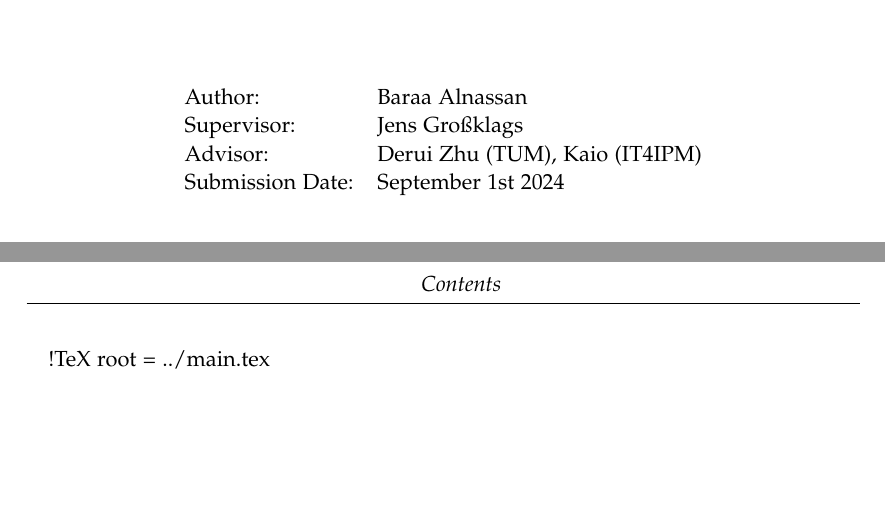
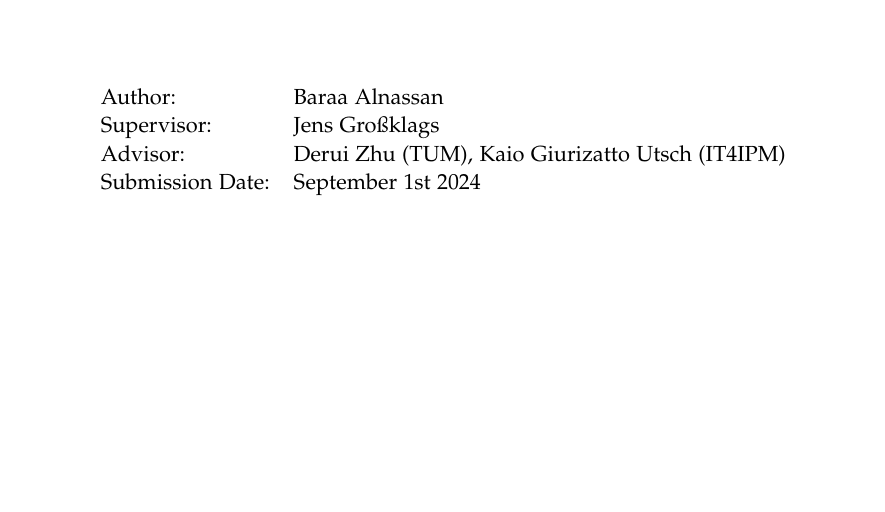
Before and after one commit to linuxUser10111/thesis, a LaTeX thesis (paper/main.tex, which reads paper/chapters/01_introduction.tex): two parts of pages 2 and 7 of 13 before the commit and part of page 2 of 12 after it, the two joined at a grey line, cut so that both start at the same text, the shorter picture padded with empty space. Compiled offline with pdfLaTeX.

Commit message:
added IT4IPM advisor

```diff
--- a/paper/chapters/01_introduction.tex
+++ b/paper/chapters/01_introduction.tex
@@ -1,4 +1,4 @@
-!TeX root = ../main.tex
+%!TeX root = ../main.tex
 % Add the above to each chapter to make compiling the PDF easier in some editors.
 
 \chapter{Introduction}\label{chapter:introduction}
--- a/paper/main.tex
+++ b/paper/main.tex
@@ -20,7 +20,7 @@
 \newcommand*{\getAuthor}{Baraa Alnassan}
 \newcommand*{\getDoctype}{Bachelor's Thesis}
 \newcommand*{\getSupervisor}{Jens Großklags}
-\newcommand*{\getAdvisor}{Derui Zhu (TUM), Kaio (IT4IPM)}
+\newcommand*{\getAdvisor}{Derui Zhu (TUM), Kaio Giurizatto Utsch (IT4IPM)}
 \newcommand*{\getSubmissionDate}{September 1st 2024}
 \newcommand*{\getSubmissionLocation}{Munich}
 
```
Also changed, not shown: paper/main.pdf.
